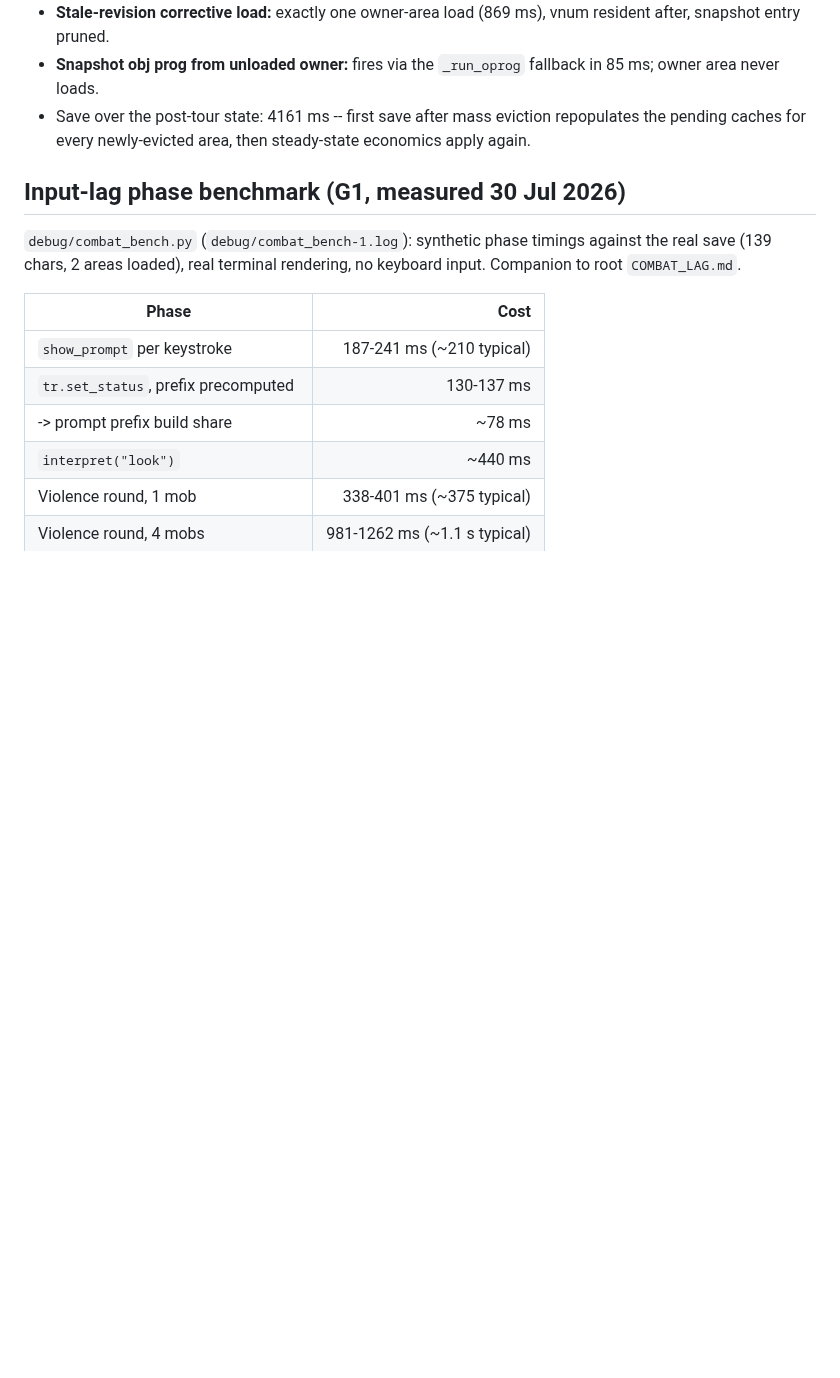
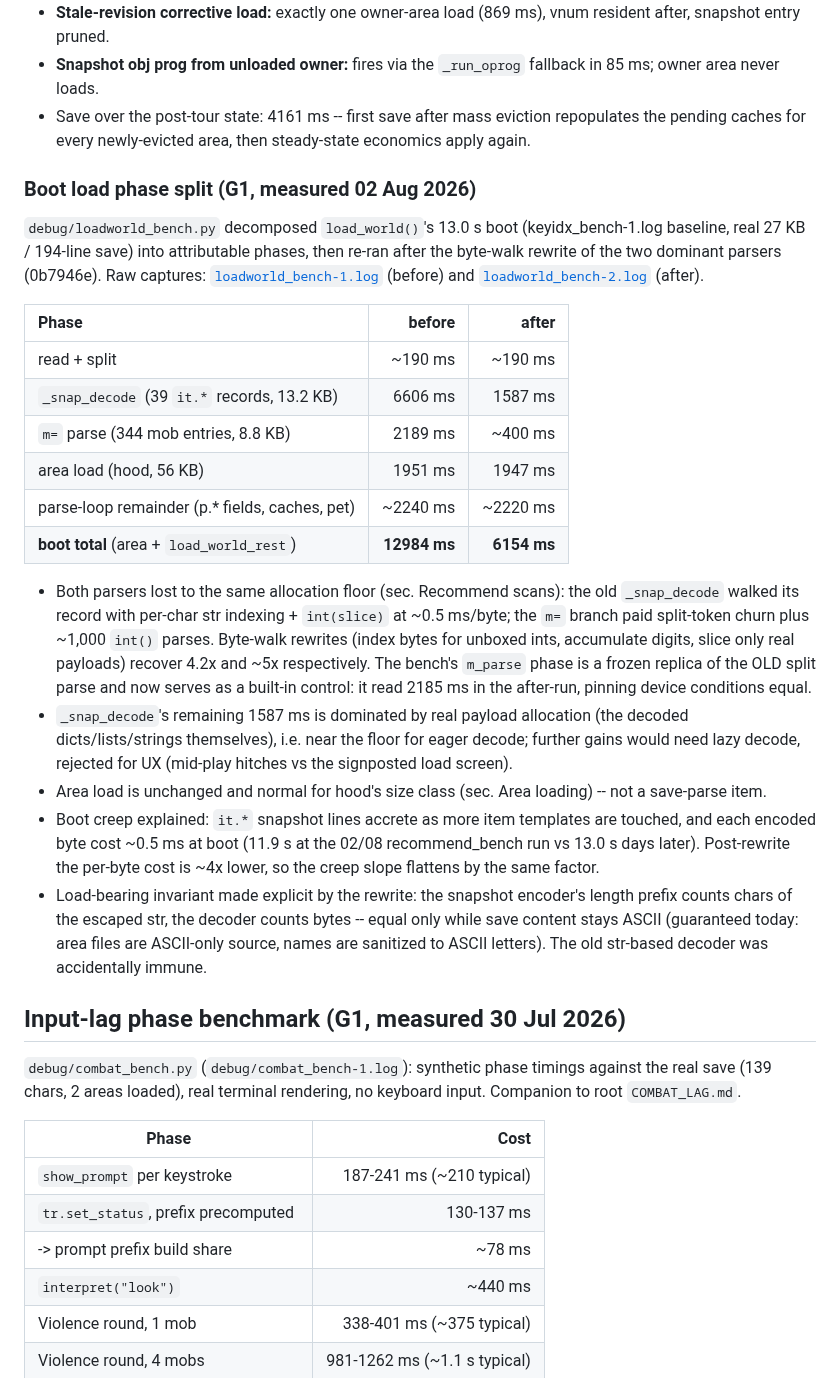
Before and after one commit to ZechyW/primesud, a Markdown page: docs/PERFORMANCE.md, the part around the change. GitHub-like rendering; blank space fills up the shorter version.

Commit message:
docs(perf): boot load phase split harvested; TODO item closed
G1 A/B for the byte-walk save-parser rewrite (0b7946e): boot 13.0s ->
6.2s against the same real save. Phase table, control-phase note, and
the now-load-bearing ASCII length invariant recorded in PERFORMANCE.md
sec. Boot load phase split.

Co-Authored-By: Claude Fable 5 <noreply@anthropic.com>

```diff
--- a/docs/PERFORMANCE.md
+++ b/docs/PERFORMANCE.md
@@ -410,6 +410,49 @@ three remaining hardware gates from the snapshot design PASS:
   eviction repopulates the pending caches for every newly-evicted
   area, then steady-state economics apply again.
 
+### Boot load phase split (G1, measured 02 Aug 2026)
+
+`debug/loadworld_bench.py` decomposed `load_world()`'s 13.0 s boot
+(keyidx_bench-1.log baseline, real 27 KB / 194-line save) into
+attributable phases, then re-ran after the byte-walk rewrite of the two
+dominant parsers (0b7946e). Raw captures:
+[`loadworld_bench-1.log`](../debug/loadworld_bench-1.log) (before) and
+[`loadworld_bench-2.log`](../debug/loadworld_bench-2.log) (after).
+
+| Phase | before | after |
+|:------|-------:|------:|
+| read + split | ~190 ms | ~190 ms |
+| `_snap_decode` (39 `it.*` records, 13.2 KB) | 6606 ms | 1587 ms |
+| `m=` parse (344 mob entries, 8.8 KB) | 2189 ms | ~400 ms |
+| area load (hood, 56 KB) | 1951 ms | 1947 ms |
+| parse-loop remainder (p.* fields, caches, pet) | ~2240 ms | ~2220 ms |
+| **boot total** (area + `load_world_rest`) | **12984 ms** | **6154 ms** |
+
+- Both parsers lost to the same allocation floor (sec. Recommend scans):
+  the old `_snap_decode` walked its record with per-char str indexing +
+  `int(slice)` at ~0.5 ms/byte; the `m=` branch paid split-token churn
+  plus ~1,000 `int()` parses. Byte-walk rewrites (index bytes for
+  unboxed ints, accumulate digits, slice only real payloads) recover
+  4.2x and ~5x respectively. The bench's `m_parse` phase is a frozen
+  replica of the OLD split parse and now serves as a built-in control:
+  it read 2185 ms in the after-run, pinning device conditions equal.
+- `_snap_decode`'s remaining 1587 ms is dominated by real payload
+  allocation (the decoded dicts/lists/strings themselves), i.e. near
+  the floor for eager decode; further gains would need lazy decode,
+  rejected for UX (mid-play hitches vs the signposted load screen).
+- Area load is unchanged and normal for hood's size class (sec. Area
+  loading) -- not a save-parse item.
+- Boot creep explained: `it.*` snapshot lines accrete as more item
+  templates are touched, and each encoded byte cost ~0.5 ms at boot
+  (11.9 s at the 02/08 recommend_bench run vs 13.0 s days later).
+  Post-rewrite the per-byte cost is ~4x lower, so the creep slope
+  flattens by the same factor.
+- Load-bearing invariant made explicit by the rewrite: the snapshot
+  encoder's length prefix counts chars of the escaped str, the decoder
+  counts bytes -- equal only while save content stays ASCII (guaranteed
+  today: area files are ASCII-only source, names are sanitized to
+  ASCII letters). The old str-based decoder was accidentally immune.
+
 ## Input-lag phase benchmark (G1, measured 30 Jul 2026)
 
 `debug/combat_bench.py` (`debug/combat_bench-1.log`): synthetic phase
```
Also changed, not shown: TODO.md (+0 -5 lines).
